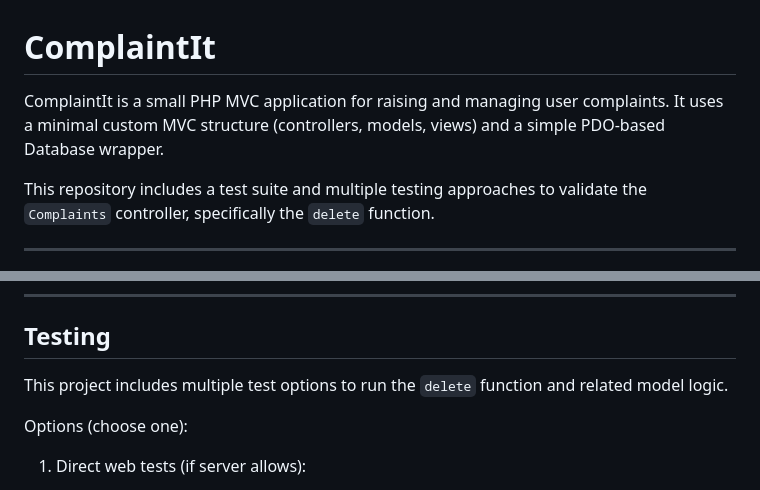
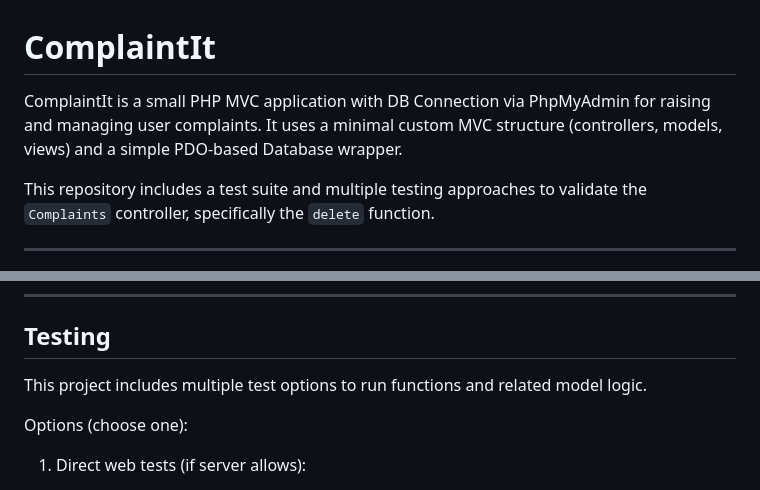
Before and after one commit to Sabarish-Cog/ComplaintManagementSystem, a Markdown page: README.md, 2 parts joined by grey strips. Rendered like a GitHub page.

```diff
--- a/README.md
+++ b/README.md
@@ -1,6 +1,6 @@
 # ComplaintIt
 
-ComplaintIt is a small PHP MVC application for raising and managing user complaints. It uses a minimal custom MVC structure (controllers, models, views) and a simple PDO-based Database wrapper.
+ComplaintIt is a small PHP MVC application with DB Connection via PhpMyAdmin for raising and managing user complaints. It uses a minimal custom MVC structure (controllers, models, views) and a simple PDO-based Database wrapper.
 
 This repository includes a test suite and multiple testing approaches to validate the `Complaints` controller, specifically the `delete` function.
 
@@ -48,7 +48,7 @@ This repository includes a test suite and multiple testing approaches to validat
 
 ## Testing
 
-This project includes multiple test options to run the `delete` function and related model logic.
+This project includes multiple test options to run functions and related model logic.
 
 Options (choose one):
 
```
Also changed, not shown: other parts of README.md (+0 -51 lines).
